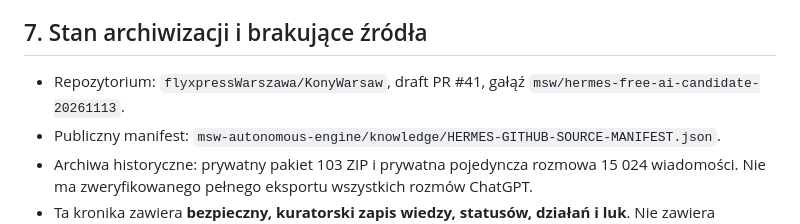
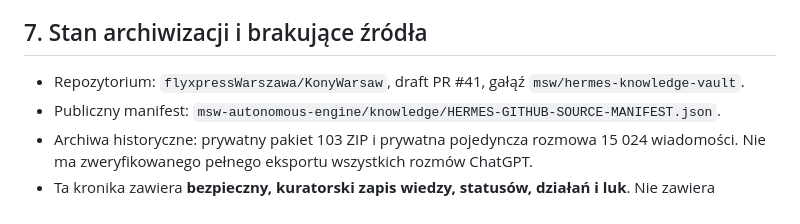
Before and after one commit to flyxpressWarszawa/KonyWarsaw, a Markdown page: msw-autonomous-engine/knowledge/MSW-CHRONOLOGIA-OD-POCZATKU-20261019-20261113.md, the part around the change. GitHub-like rendering.

Commit message:
docs: update MSW historical archive canonical branch

```diff
--- a/msw-autonomous-engine/knowledge/MSW-CHRONOLOGIA-OD-POCZATKU-20261019-20261113.md
+++ b/msw-autonomous-engine/knowledge/MSW-CHRONOLOGIA-OD-POCZATKU-20261019-20261113.md
@@ -66,7 +66,7 @@ Archiwum właściciela `MSW-WIEDZA-15028-PELNA- Do Chata GPTPACZKA.zip` opisywa
 
 ## 7. Stan archiwizacji i brakujące źródła
 
-- Repozytorium: `flyxpressWarszawa/KonyWarsaw`, draft PR #41, gałąź `msw/hermes-free-ai-candidate-20261113`.
+- Repozytorium: `flyxpressWarszawa/KonyWarsaw`, draft PR #41, gałąź `msw/hermes-knowledge-vault`.
 - Publiczny manifest: `msw-autonomous-engine/knowledge/HERMES-GITHUB-SOURCE-MANIFEST.json`.
 - Archiwa historyczne: prywatny pakiet 103 ZIP i prywatna pojedyncza rozmowa 15 024 wiadomości. Nie ma zweryfikowanego pełnego eksportu wszystkich rozmów ChatGPT.
 - Ta kronika zawiera **bezpieczny, kuratorski zapis wiedzy, statusów, działań i luk**. Nie zawiera prywatnych rozmów 1:1, surowych kluczy, archiwów ZIP ani niezależnego dostępu do pamięci konta.
```
